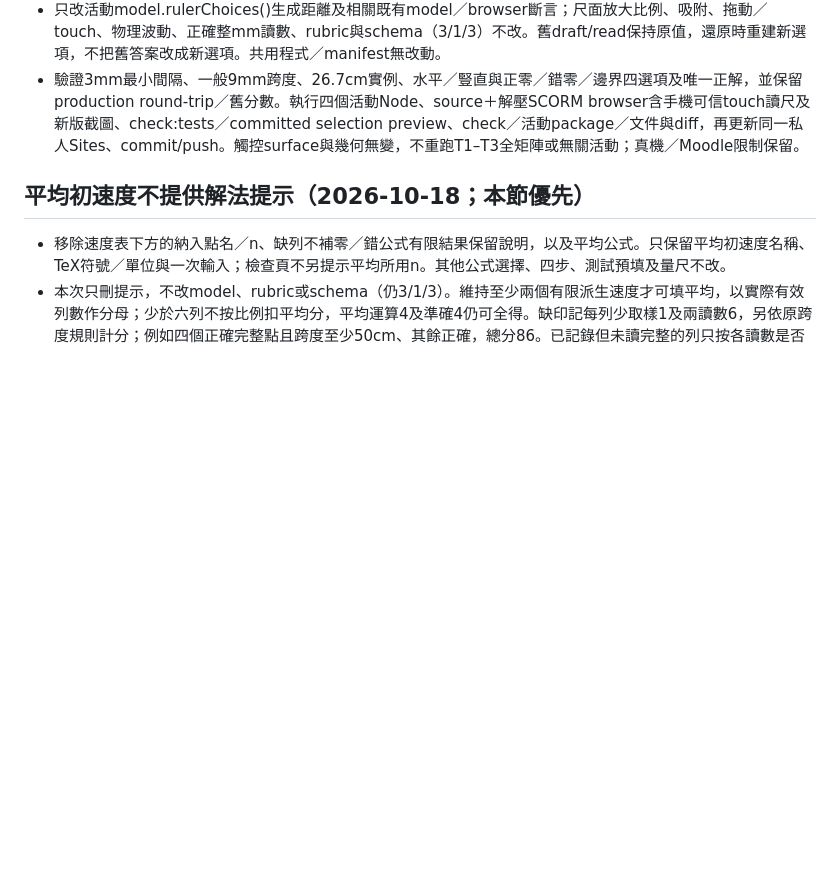
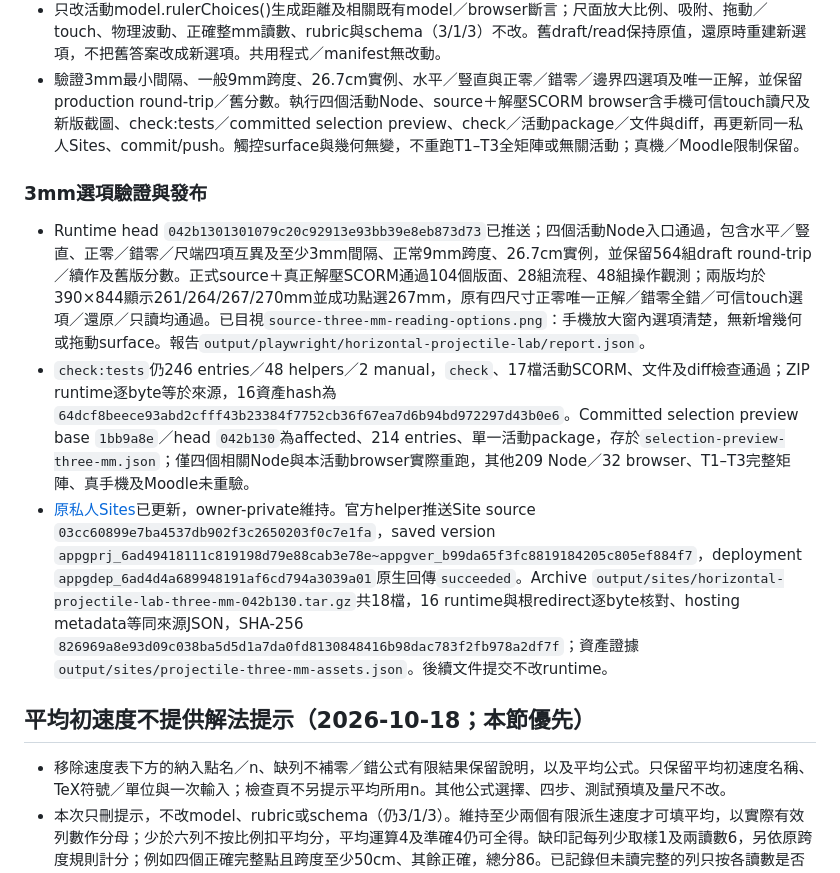
Before and after one commit to frenselw/simlab, a Markdown page: plans/35-horizontal-projectile-lab.md, the part around the change. Drawn GitHub-style; blank space fills up the shorter version.

Commit message:
Record three-millimetre ruler choice checks and deployment

```diff
--- a/plans/35-horizontal-projectile-lab.md
+++ b/plans/35-horizontal-projectile-lab.md
@@ -5,6 +5,12 @@
 - 干擾值以目前尺面讀數為基準，由相隔1mm改為3mm（0.3cm），一般四項跨度9mm；錯零位須排除真正位移時可略為加闊，邊界向尺域內補足四項。仍只用整mm、四個互異及0–1000mm尺域，正零位唯一正確、錯零位四項全錯；不回到1–2cm的大間隔。例26.7cm可顯示26.1／26.4／26.7／27.0cm，順序仍按幾何輪換。
 - 只改活動model.rulerChoices()生成距離及相關既有model／browser斷言；尺面放大比例、吸附、拖動／touch、物理波動、正確整mm讀數、rubric與schema（3/1/3）不改。舊draft/read保持原值，還原時重建新選項，不把舊答案改成新選項。共用程式／manifest無改動。
 - 驗證3mm最小間隔、一般9mm跨度、26.7cm實例、水平／豎直與正零／錯零／邊界四選項及唯一正解，並保留production round-trip／舊分數。執行四個活動Node、source＋解壓SCORM browser含手機可信touch讀尺及新版截圖、check:tests／committed selection preview、check／活動package／文件與diff，再更新同一私人Sites、commit/push。觸控surface與幾何無變，不重跑T1–T3全矩陣或無關活動；真機／Moodle限制保留。
+
+### 3mm選項驗證與發布
+
+- Runtime head `042b1301301079c20c92913e93bb39e8eb873d73`已推送；四個活動Node入口通過，包含水平／豎直、正零／錯零／尺端四項互異及至少3mm間隔、正常9mm跨度、26.7cm實例，並保留564組draft round-trip／續作及舊版分數。正式source＋真正解壓SCORM通過104個版面、28組流程、48組操作觀測；兩版均於390×844顯示261/264/267/270mm並成功點選267mm，原有四尺寸正零唯一正解／錯零全錯／可信touch選項／還原／只讀均通過。已目視`source-three-mm-reading-options.png`：手機放大窗內選項清楚，無新增幾何或拖動surface。報告`output/playwright/horizontal-projectile-lab/report.json`。
+- `check:tests`仍246 entries／48 helpers／2 manual，`check`、17檔活動SCORM、文件及diff檢查通過；ZIP runtime逐byte等於來源，16資產hash為`64dcf8beece93abd2cfff43b23384f7752cb36f67ea7d6b94bd972297d43b0e6`。Committed selection preview base `1bb9a8e`／head `042b130`為affected、214 entries、單一活動package，存於`selection-preview-three-mm.json`；僅四個相關Node與本活動browser實際重跑，其他209 Node／32 browser、T1–T3完整矩陣、真手機及Moodle未重驗。
+- [原私人Sites](https://simlab-horizontal-projectile-lab.ieyp.chatgpt.site)已更新，owner-private維持。官方helper推送Site source `03cc60899e7ba4537db902f3c2650203f0c7e1fa`，saved version `appgprj_6ad49418111c819198d79e88cab3e78e~appgver_b99da65f3fc8819184205c805ef884f7`，deployment `appgdep_6ad4d4a689948191af6cd794a3039a01`原生回傳`succeeded`。Archive `output/sites/horizontal-projectile-lab-three-mm-042b130.tar.gz`共18檔，16 runtime與根redirect逐byte核對、hosting metadata等同來源JSON，SHA-256 `826969a8e93d09c038ba5d5d1a7da0fd8130848416b98dac783f2fb978a2df7f`；資產證據`output/sites/projectile-three-mm-assets.json`。後續文件提交不改runtime。
 
 ## 平均初速度不提供解法提示（2026-10-18；本節優先）
 
```
